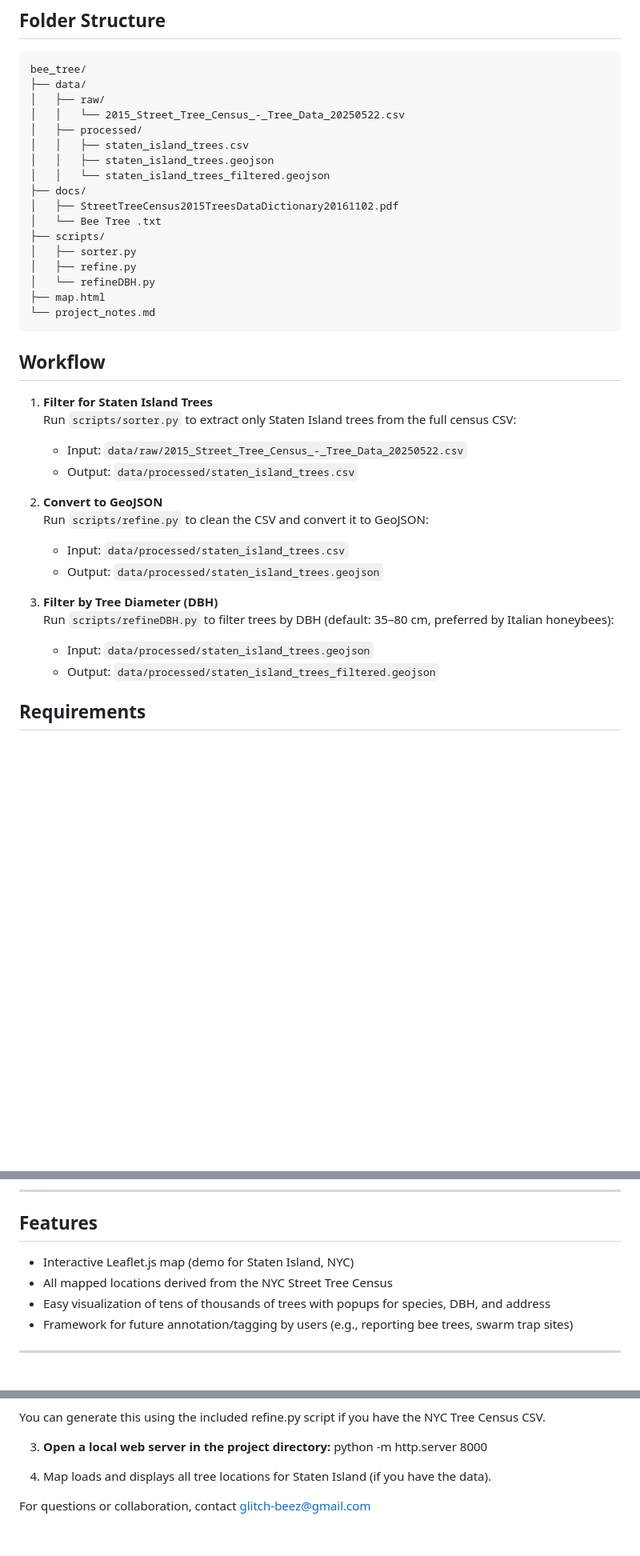
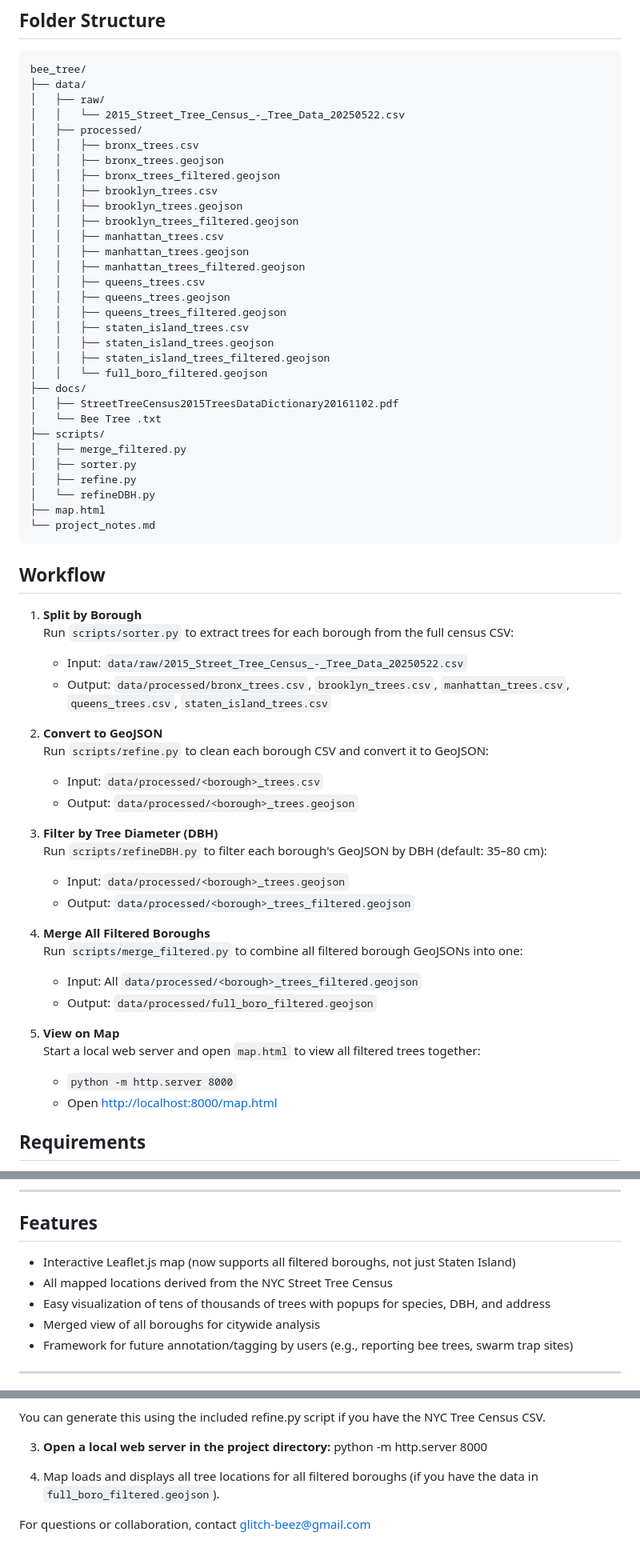
Before and after one commit to glitch-bee/City_Hive, a Markdown page: README.md, 3 parts joined by grey strips. Shown: that part at 80% size. GitHub-like rendering; blank space fills up the shorter version.

Commit message:
Update README.md to reflect borough-wise processing and enhance workflow instructions

````diff
--- a/README.md
+++ b/README.md
@@ -10,13 +10,27 @@ bee_tree/
 │   ├── raw/
 │   │   └── 2015_Street_Tree_Census_-_Tree_Data_20250522.csv
 │   ├── processed/
+│   │   ├── bronx_trees.csv
+│   │   ├── bronx_trees.geojson
+│   │   ├── bronx_trees_filtered.geojson
+│   │   ├── brooklyn_trees.csv
+│   │   ├── brooklyn_trees.geojson
+│   │   ├── brooklyn_trees_filtered.geojson
+│   │   ├── manhattan_trees.csv
+│   │   ├── manhattan_trees.geojson
+│   │   ├── manhattan_trees_filtered.geojson
+│   │   ├── queens_trees.csv
+│   │   ├── queens_trees.geojson
+│   │   ├── queens_trees_filtered.geojson
 │   │   ├── staten_island_trees.csv
 │   │   ├── staten_island_trees.geojson
-│   │   └── staten_island_trees_filtered.geojson
+│   │   ├── staten_island_trees_filtered.geojson
+│   │   └── full_boro_filtered.geojson
 ├── docs/
 │   ├── StreetTreeCensus2015TreesDataDictionary20161102.pdf
 │   └── Bee Tree .txt
 ├── scripts/
+│   ├── merge_filtered.py
 │   ├── sorter.py
 │   ├── refine.py
 │   └── refineDBH.py
@@ -25,20 +39,30 @@ bee_tree/
 ```
 
 ## Workflow
-1. **Filter for Staten Island Trees**
-   Run `scripts/sorter.py` to extract only Staten Island trees from the full census CSV:
+1. **Split by Borough**
+   Run `scripts/sorter.py` to extract trees for each borough from the full census CSV:
    - Input: `data/raw/2015_Street_Tree_Census_-_Tree_Data_20250522.csv`
-   - Output: `data/processed/staten_island_trees.csv`
+   - Output: `data/processed/bronx_trees.csv`, `brooklyn_trees.csv`, `manhattan_trees.csv`, `queens_trees.csv`, `staten_island_trees.csv`
 
 2. **Convert to GeoJSON**
-   Run `scripts/refine.py` to clean the CSV and convert it to GeoJSON:
-   - Input: `data/processed/staten_island_trees.csv`
-   - Output: `data/processed/staten_island_trees.geojson`
+   Run `scripts/refine.py` to clean each borough CSV and convert it to GeoJSON:
+   - Input: `data/processed/<borough>_trees.csv`
+   - Output: `data/processed/<borough>_trees.geojson`
 
 3. **Filter by Tree Diameter (DBH)**
-   Run `scripts/refineDBH.py` to filter trees by DBH (default: 35–80 cm, preferred by Italian honeybees):
-   - Input: `data/processed/staten_island_trees.geojson`
-   - Output: `data/processed/staten_island_trees_filtered.geojson`
+   Run `scripts/refineDBH.py` to filter each borough's GeoJSON by DBH (default: 35–80 cm):
+   - Input: `data/processed/<borough>_trees.geojson`
+   - Output: `data/processed/<borough>_trees_filtered.geojson`
+
+4. **Merge All Filtered Boroughs**
+   Run `scripts/merge_filtered.py` to combine all filtered borough GeoJSONs into one:
+   - Input: All `data/processed/<borough>_trees_filtered.geojson`
+   - Output: `data/processed/full_boro_filtered.geojson`
+
+5. **View on Map**
+   Start a local web server and open `map.html` to view all filtered trees together:
+   - `python -m http.server 8000`
+   - Open [http://localhost:8000/map.html](http://localhost:8000/map.html)
 
 ## Requirements
 - Python 3.x
@@ -64,9 +88,10 @@ pip install pandas numpy geojson geopandas
 
 ## Features
 
-- Interactive Leaflet.js map (demo for Staten Island, NYC)
+- Interactive Leaflet.js map (now supports all filtered boroughs, not just Staten Island)
 - All mapped locations derived from the NYC Street Tree Census
 - Easy visualization of tens of thousands of trees with popups for species, DBH, and address
+- Merged view of all boroughs for citywide analysis
 - Framework for future annotation/tagging by users (e.g., reporting bee trees, swarm trap sites)
 
 ---
@@ -85,7 +110,7 @@ You can generate this using the included refine.py script if you have the NYC Tr
 3. **Open a local web server in the project directory:**
    python -m http.server 8000
 
-4. Map loads and displays all tree locations for Staten Island (if you have the data).
+4. Map loads and displays all tree locations for all filtered boroughs (if you have the data in `full_boro_filtered.geojson`).
 
 
 
````
